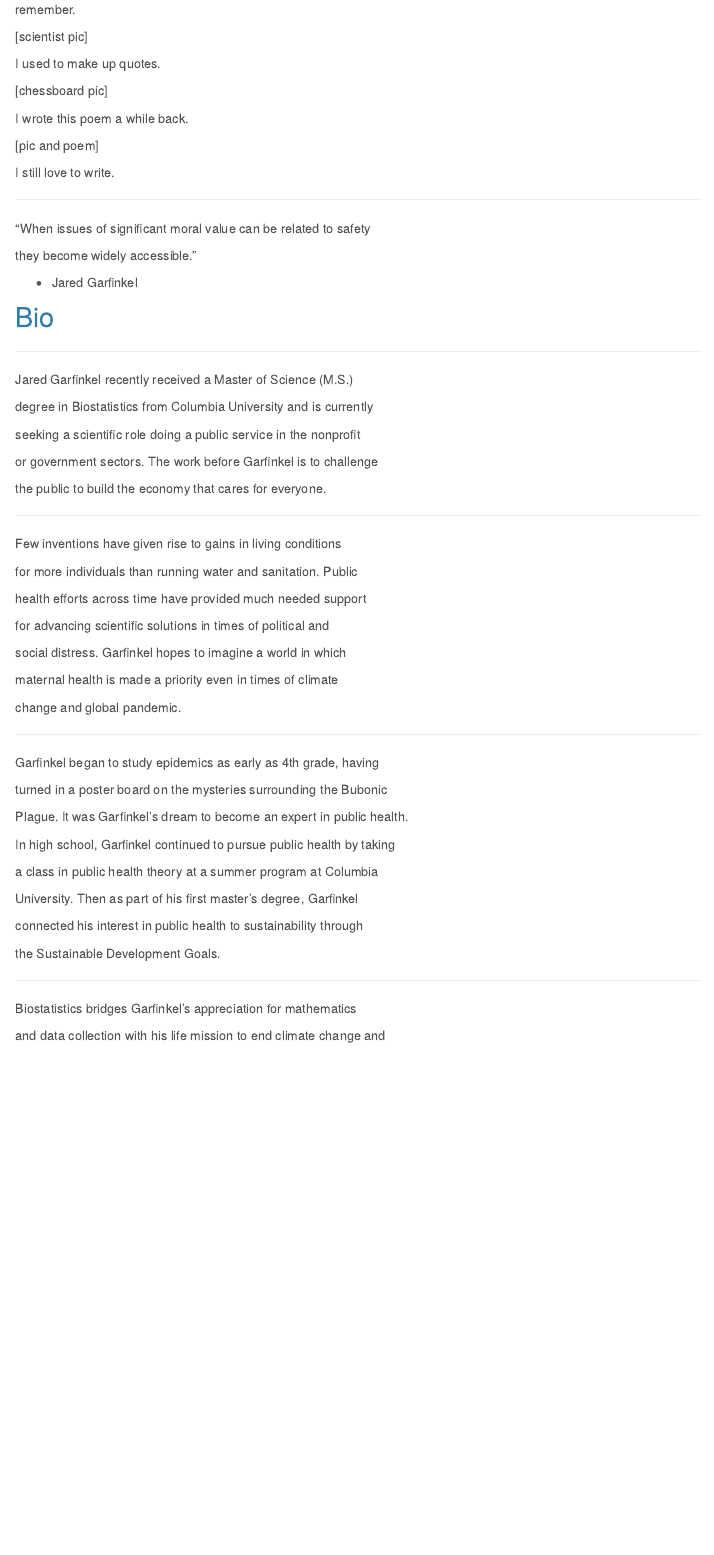
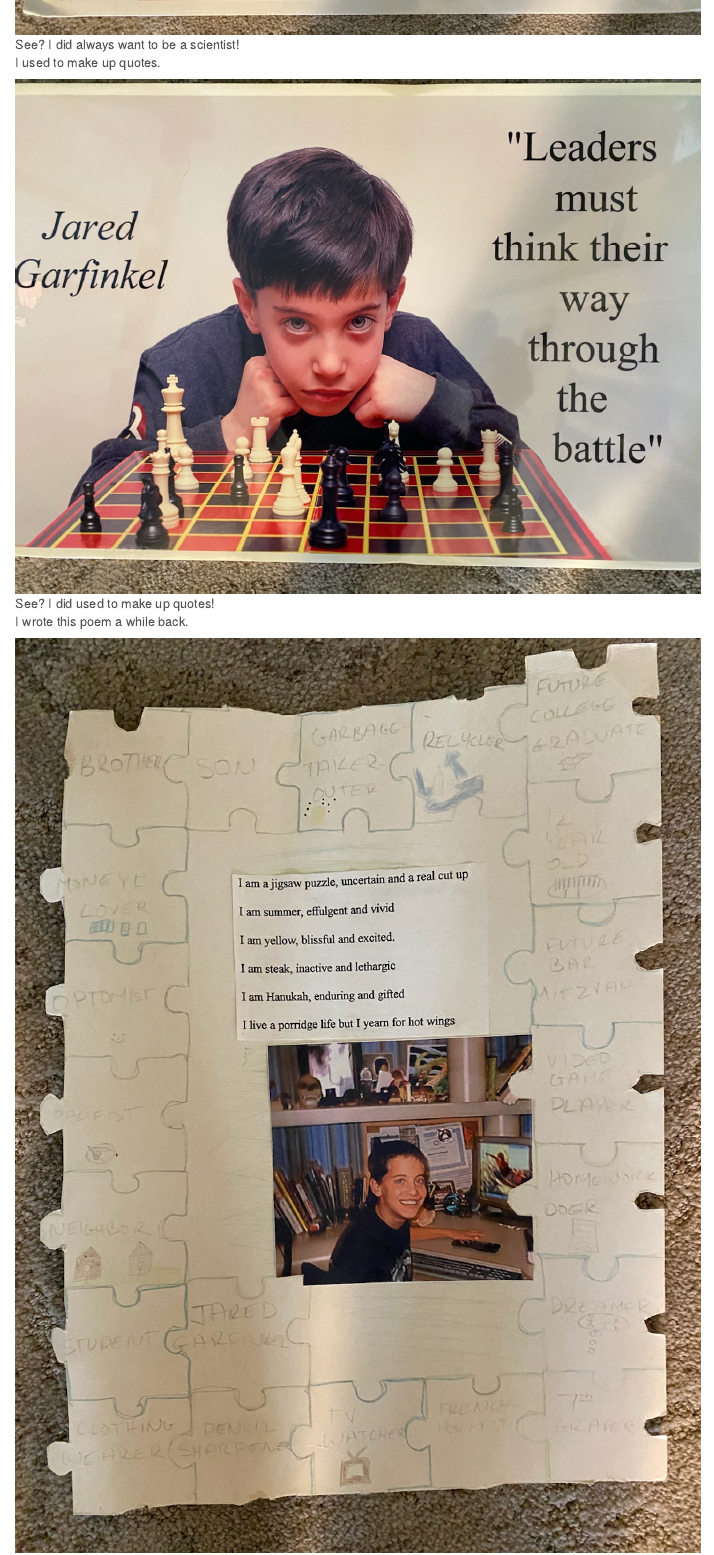
Before and after one commit to jaredgarfinkel/jaredgarfinkel.github.io, an R Markdown document (index.Rmd): the page in a window 1100 px wide, from 250 px down before the commit and from 810 px down after it. Rendered offline with R 4.5, knitr and Pandoc, with nearby package versions; menus at the side of the page are left out.

Commit message:
add pics

```diff
--- a/index.Rmd
+++ b/index.Rmd
@@ -14,17 +14,15 @@ I have always wanted to be a scientist for as long as I can
 
 remember.
 
-[scientist pic]
+![See? I did always want to be a scientist!](./data/bubonic_plague.jpg)
 
 I used to make up quotes.
 
-[chessboard pic]
+![See? I did used to make up quotes!](./data/chessboard.jpg)
 
 I wrote this poem a while back.
 
-[pic and poem]
-
-I still love to write.
+![I still love to write.](./data/poem.jpg)
 
 ***
 
@@ -32,7 +30,7 @@ I still love to write.
 
 they become widely accessible."
 
-* Jared Garfinkel
+##### -Jared Garfinkel
 
 ## Bio
 
```
Also changed, not shown: data/bubonic_plague.jpg (added), data/chessboard.jpg (added), data/poem.jpg (added).
